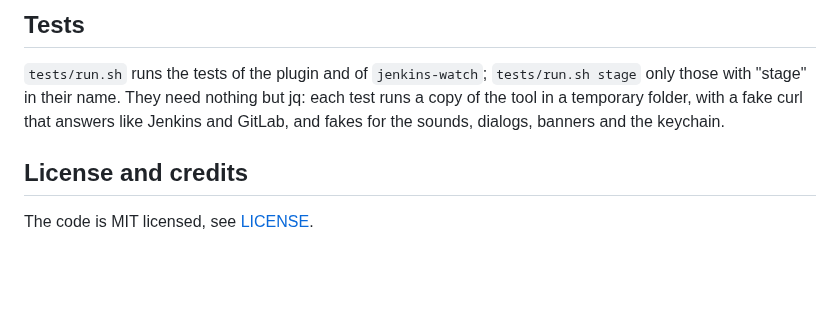
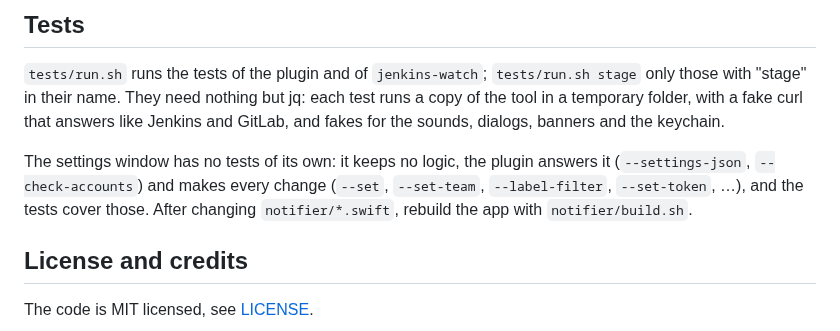
Before and after one commit to eliakocher/jenkins-menubar, a Markdown page: README.md, the part around one of its changes. GitHub-like rendering; blank space fills up the shorter version.

```diff
--- a/README.md
+++ b/README.md
@@ -53,6 +57,10 @@ Everything else is in the menu: **Settings** for Jenkins, the filters inside **G
 their name. They need nothing but jq: each test runs a copy of the tool in a temporary folder, with a fake curl that
 answers like Jenkins and GitLab, and fakes for the sounds, dialogs, banners and the keychain.
 
+The settings window has no tests of its own: it keeps no logic, the plugin answers it (`--settings-json`,
+`--check-accounts`) and makes every change (`--set`, `--set-team`, `--label-filter`, `--set-token`, …), and the tests
+cover those. After changing `notifier/*.swift`, rebuild the app with `notifier/build.sh`.
+
 ## License and credits
 
 The code is MIT licensed, see [LICENSE](LICENSE).
```
Also changed, not shown: other parts of README.md (+11 -7 lines), docs/settings.png (added), 12 other files.
